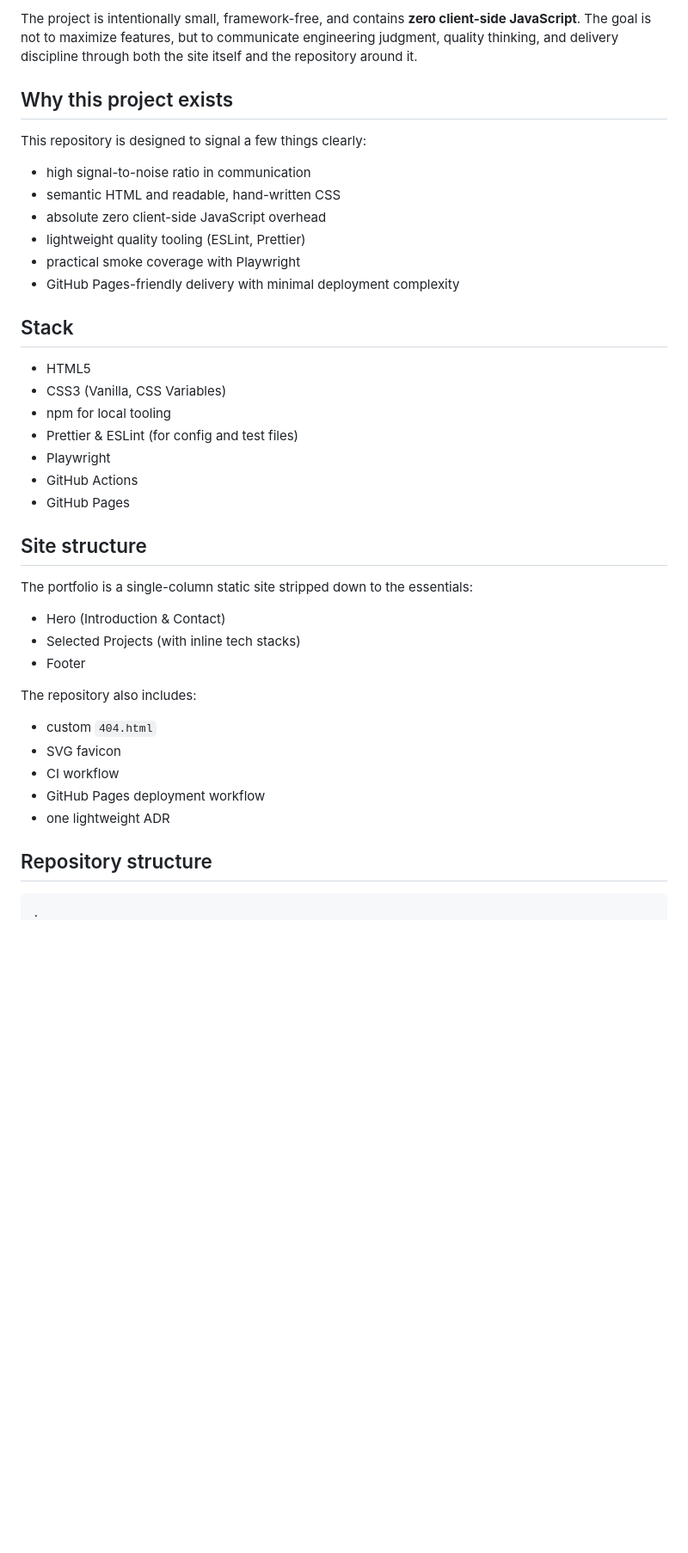
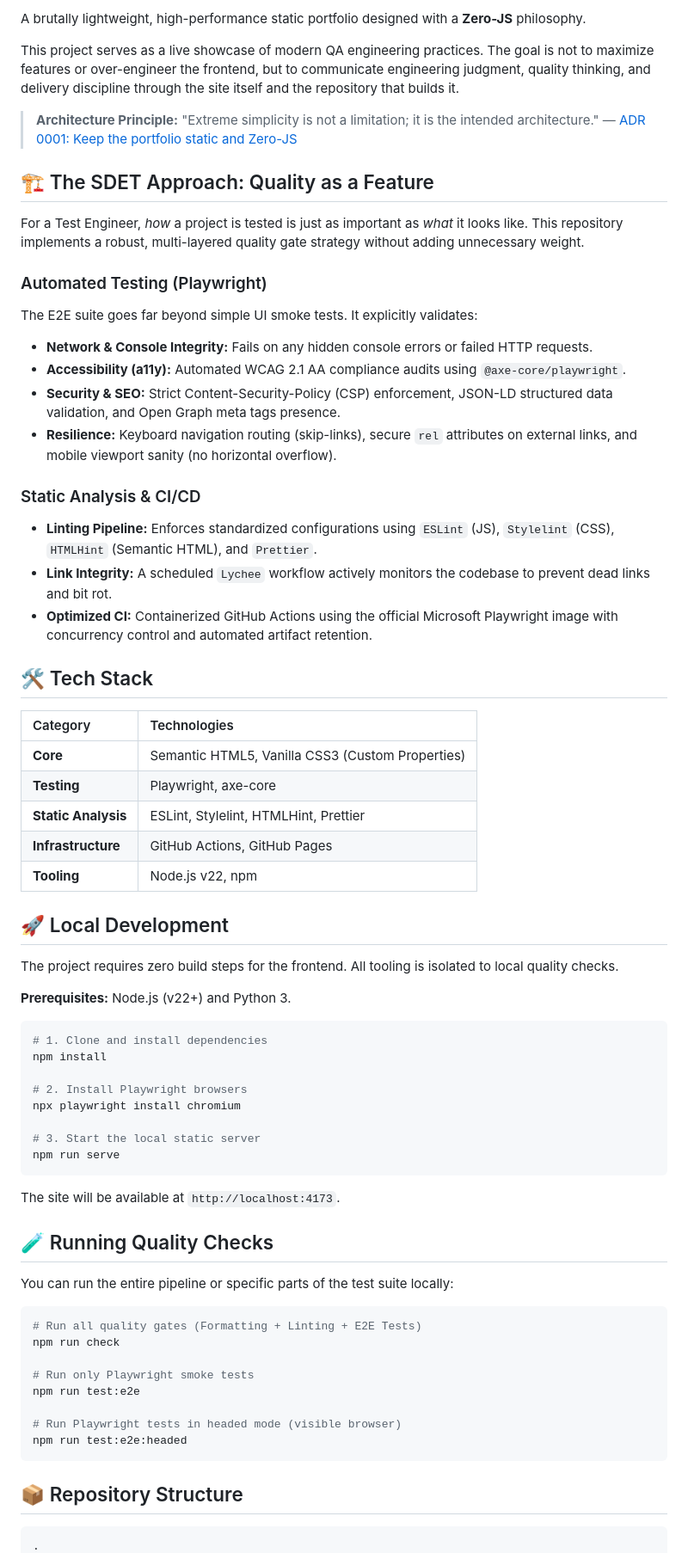
Before and after one commit to janmrow/qa-sdet-portfolio, a Markdown page: README.md, the part around one of its changes. Shown at 86% size. Rendered like a GitHub page; blank space fills up the shorter version.

````diff
--- a/README.md
+++ b/README.md
@@ -4,44 +7,74 @@ A brutally lightweight, static portfolio website for a QA Engineer / Test Engine
 
-The project is intentionally small, framework-free, and contains **zero client-side JavaScript**. The goal is not to maximize features, but to communicate engineering judgment, quality thinking, and delivery discipline through both the site itself and the repository around it.
+A brutally lightweight, high-performance static portfolio designed with a **Zero-JS** philosophy.
 
-## Why this project exists
+This project serves as a live showcase of modern QA engineering practices. The goal is not to maximize features or over-engineer the frontend, but to communicate engineering judgment, quality thinking, and delivery discipline through the site itself and the repository that builds it.
 
-This repository is designed to signal a few things clearly:
+> **Architecture Principle:** "Extreme simplicity is not a limitation; it is the intended architecture." — [ADR 0001: Keep the portfolio static and Zero-JS](docs/adr/0001-static-and-zero-js.md)
 
-- high signal-to-noise ratio in communication
-- semantic HTML and readable, hand-written CSS
-- absolute zero client-side JavaScript overhead
-- lightweight quality tooling (ESLint, Prettier)
-- practical smoke coverage with Playwright
-- GitHub Pages-friendly delivery with minimal deployment complexity
+## 🏗 The SDET Approach: Quality as a Feature
 
-## Stack
+For a Test Engineer, _how_ a project is tested is just as important as _what_ it looks like. This repository implements a robust, multi-layered quality gate strategy without adding unnecessary weight.
 
-- HTML5
-- CSS3 (Vanilla, CSS Variables)
-- npm for local tooling
-- Prettier & ESLint (for config and test files)
-- Playwright
-- GitHub Actions
-- GitHub Pages
+### Automated Testing (Playwright)
 
-## Site structure
+The E2E suite goes far beyond simple UI smoke tests. It explicitly validates:
 
-The portfolio is a single-column static site stripped down to the essentials:
+- **Network & Console Integrity:** Fails on any hidden console errors or failed HTTP requests.
+- **Accessibility (a11y):** Automated WCAG 2.1 AA compliance audits using `@axe-core/playwright`.
+- **Security & SEO:** Strict Content-Security-Policy (CSP) enforcement, JSON-LD structured data validation, and Open Graph meta tags presence.
+- **Resilience:** Keyboard navigation routing (skip-links), secure `rel` attributes on external links, and mobile viewport sanity (no horizontal overflow).
 
-- Hero (Introduction & Contact)
-- Selected Projects (with inline tech stacks)
-- Footer
+### Static Analysis & CI/CD
 
-The repository also includes:
+- **Linting Pipeline:** Enforces standardized configurations using `ESLint` (JS), `Stylelint` (CSS), `HTMLHint` (Semantic HTML), and `Prettier`.
+- **Link Integrity:** A scheduled `Lychee` workflow actively monitors the codebase to prevent dead links and bit rot.
+- **Optimized CI:** Containerized GitHub Actions using the official Microsoft Playwright image with concurrency control and automated artifact retention.
 
-- custom `404.html`
-- SVG favicon
-- CI workflow
-- GitHub Pages deployment workflow
-- one lightweight ADR
+## 🛠 Tech Stack
 
-## Repository structure
+| Category            | Technologies                                     |
+| :------------------ | :----------------------------------------------- |
+| **Core**            | Semantic HTML5, Vanilla CSS3 (Custom Properties) |
+| **Testing**         | Playwright, axe-core                             |
+| **Static Analysis** | ESLint, Stylelint, HTMLHint, Prettier            |
+| **Infrastructure**  | GitHub Actions, GitHub Pages                     |
+| **Tooling**         | Node.js v22, npm                                 |
+
+## 🚀 Local Development
+
+The project requires zero build steps for the frontend. All tooling is isolated to local quality checks.
+
+**Prerequisites:** Node.js (v22+) and Python 3.
+
+```bash
+# 1. Clone and install dependencies
+npm install
+
+# 2. Install Playwright browsers
+npx playwright install chromium
+
+# 3. Start the local static server
+npm run serve
+```
+
+The site will be available at `http://localhost:4173`.
+
+## 🧪 Running Quality Checks
+
+You can run the entire pipeline or specific parts of the test suite locally:
+
+```bash
+# Run all quality gates (Formatting + Linting + E2E Tests)
+npm run check
+
+# Run only Playwright smoke tests
+npm run test:e2e
+
+# Run Playwright tests in headed mode (visible browser)
+npm run test:e2e:headed
+```
+
+## 📦 Repository Structure
 
 ```text
 .
````
Also changed, not shown: other parts of README.md (+17 -105 lines).
